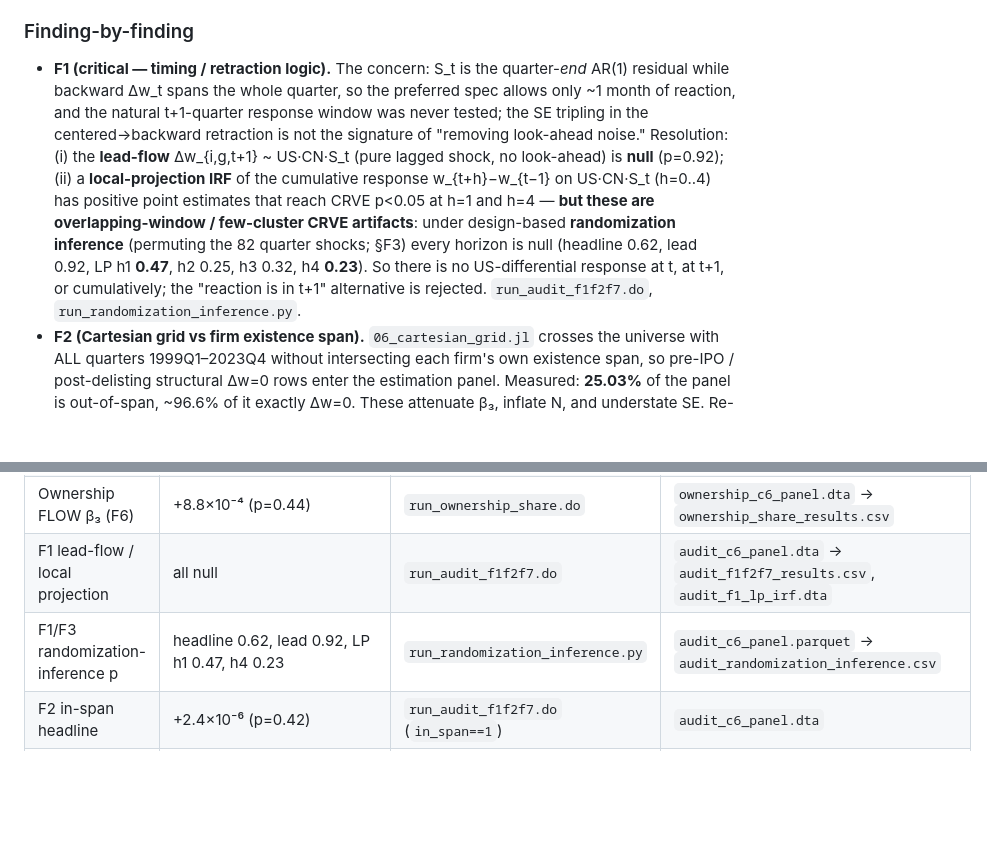
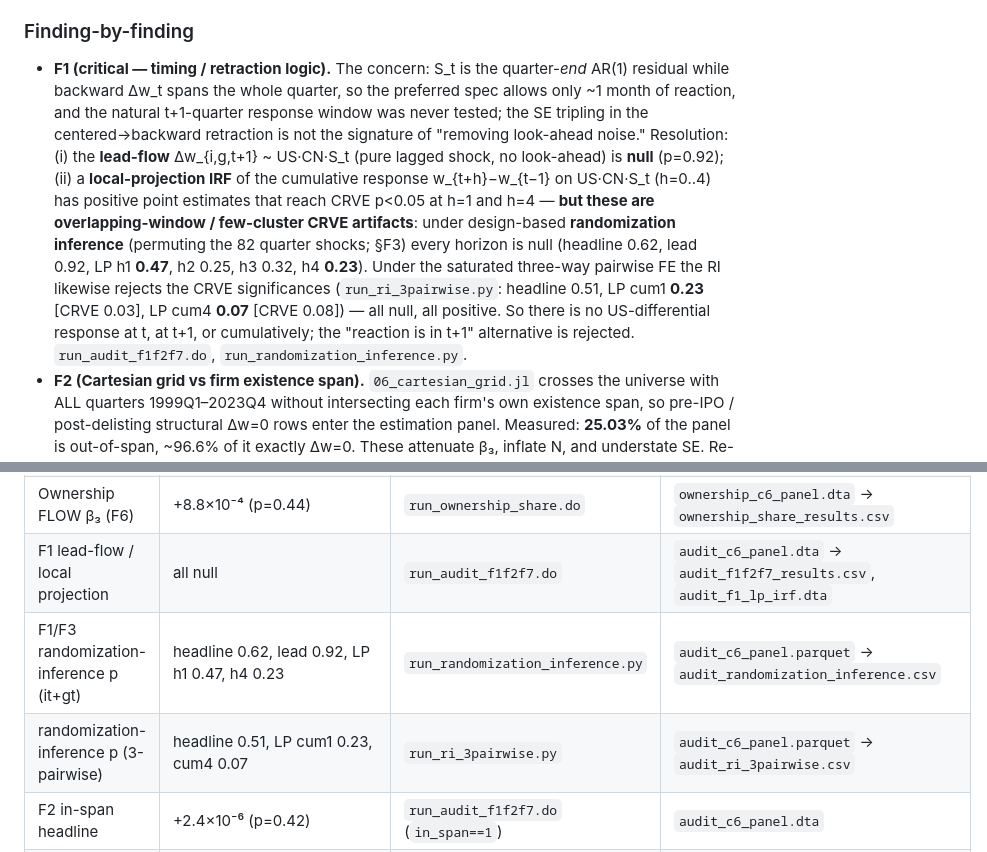
Before and after one commit to fidio728/practice, a Markdown page: julia_descriptive/Essay2_methodology_full.md, 2 parts joined by grey strips. Drawn GitHub-style; blank space fills up the shorter version.

Commit message:
Add 3-pairwise two-way-FE randomization inference (F1b confirmation)
Design-based RI under the saturated it+gt+ig headline: headline 0.51,
LP cum1 0.23 (CRVE 0.03), cum4 0.07 (CRVE 0.08). Confirms the CRVE-significant
cumulative horizons are few-cluster/overlapping-window artifacts; all null,
all positive (opposite disengagement). beta3 reproduces Stata to 4 sig figs.

Co-Authored-By: Claude Opus 4.8 <noreply@anthropic.com>

```diff
--- a/julia_descriptive/Essay2_methodology_full.md
+++ b/julia_descriptive/Essay2_methodology_full.md
@@ -72,7 +72,7 @@ The country-pair β₁ (US·S_{c,t}, formerly "+17.7, p=0.098, opposite H2.1") i
 
 ### Finding-by-finding
 
-- **F1 (critical — timing / retraction logic).** The concern: S_t is the quarter-*end* AR(1) residual while backward Δw_t spans the whole quarter, so the preferred spec allows only ~1 month of reaction, and the natural t+1-quarter response window was never tested; the SE tripling in the centered→backward retraction is not the signature of "removing look-ahead noise." Resolution: (i) the **lead-flow** Δw_{i,g,t+1} ~ US·CN·S_t (pure lagged shock, no look-ahead) is **null** (p=0.92); (ii) a **local-projection IRF** of the cumulative response w_{t+h}−w_{t−1} on US·CN·S_t (h=0..4) has positive point estimates that reach CRVE p<0.05 at h=1 and h=4 — **but these are overlapping-window / few-cluster CRVE artifacts**: under design-based **randomization inference** (permuting the 82 quarter shocks; §F3) every horizon is null (headline 0.62, lead 0.92, LP h1 **0.47**, h2 0.25, h3 0.32, h4 **0.23**). So there is no US-differential response at t, at t+1, or cumulatively; the "reaction is in t+1" alternative is rejected. `run_audit_f1f2f7.do`, `run_randomization_inference.py`.
+- **F1 (critical — timing / retraction logic).** The concern: S_t is the quarter-*end* AR(1) residual while backward Δw_t spans the whole quarter, so the preferred spec allows only ~1 month of reaction, and the natural t+1-quarter response window was never tested; the SE tripling in the centered→backward retraction is not the signature of "removing look-ahead noise." Resolution: (i) the **lead-flow** Δw_{i,g,t+1} ~ US·CN·S_t (pure lagged shock, no look-ahead) is **null** (p=0.92); (ii) a **local-projection IRF** of the cumulative response w_{t+h}−w_{t−1} on US·CN·S_t (h=0..4) has positive point estimates that reach CRVE p<0.05 at h=1 and h=4 — **but these are overlapping-window / few-cluster CRVE artifacts**: under design-based **randomization inference** (permuting the 82 quarter shocks; §F3) every horizon is null (headline 0.62, lead 0.92, LP h1 **0.47**, h2 0.25, h3 0.32, h4 **0.23**). Under the saturated three-way pairwise FE the RI likewise rejects the CRVE significances (`run_ri_3pairwise.py`: headline 0.51, LP cum1 **0.23** [CRVE 0.03], LP cum4 **0.07** [CRVE 0.08]) — all null, all positive. So there is no US-differential response at t, at t+1, or cumulatively; the "reaction is in t+1" alternative is rejected. `run_audit_f1f2f7.do`, `run_randomization_inference.py`.
 - **F2 (Cartesian grid vs firm existence span).** `06_cartesian_grid.jl` crosses the universe with ALL quarters 1999Q1–2023Q4 without intersecting each firm's own existence span, so pre-IPO / post-delisting structural Δw=0 rows enter the estimation panel. Measured: **25.03%** of the panel is out-of-span, ~96.6% of it exactly Δw=0. These attenuate β₃, inflate N, and understate SE. Re-running the headline on the in-span subset only: β₃ ≈ 1.86× larger (+1.28→+2.4×10⁻⁶) but still **null** (RI p=0.58). The conclusion is unchanged; the headline N / SE / §5.5 extensive-margin figures are affected. `build_audit_panel_f1f2f7.py` (`in_span`).
 - **F3 / F9 (inference — few clusters, overlapping windows).** The tail-dummy specs (§7.3, 6/4/2 treated quarters) and the overlapping-window LP have unreliable CRVE (MacKinnon–Webb; `reghdfe` flagged a non-positive-semi-definite VCV on the LP), and the previously-planned wild cluster bootstrap fails with few treated clusters. **Randomization inference** is the correct design-based test and is now the arbiter for these specs. Its exact algebra (US−NONUS pairwise difference + quarter FE reproduces the two-way-FE β₃; per-quarter sufficient statistics make a permutation an O(82) weighted sum) was independently verified to reproduce reghdfe's β₃ to 7 significant figures. `run_randomization_inference.py`. The tail-dummy k=2/3 specs (2 and 4 treated quarters) are **inference-invalid** and reported as such / dropped, not as "low power."
 - **F4 (country-pair β₁ clustering).** See Headline change 2 above. `run_audit_f4f8.do`.
@@ -575,7 +575,8 @@ The full source is in `github.com/fidio728/practice`, branch `essay2-code-review
 | Headline β₃ (w-based, it+gt) | +1.28×10⁻⁶ (p=0.44) | `run_headline_3pairwise.do` / `build_c6_panel.py` | `audit_c6_panel.dta` / `c6_panel.dta` |
 | Ownership FLOW β₃ (F6) | +8.8×10⁻⁴ (p=0.44) | `run_ownership_share.do` | `ownership_c6_panel.dta` → `ownership_share_results.csv` |
 | F1 lead-flow / local projection | all null | `run_audit_f1f2f7.do` | `audit_c6_panel.dta` → `audit_f1f2f7_results.csv`, `audit_f1_lp_irf.dta` |
-| F1/F3 randomization-inference p | headline 0.62, lead 0.92, LP h1 0.47, h4 0.23 | `run_randomization_inference.py` | `audit_c6_panel.parquet` → `audit_randomization_inference.csv` |
+| F1/F3 randomization-inference p (it+gt) | headline 0.62, lead 0.92, LP h1 0.47, h4 0.23 | `run_randomization_inference.py` | `audit_c6_panel.parquet` → `audit_randomization_inference.csv` |
+| randomization-inference p (3-pairwise) | headline 0.51, LP cum1 0.23, cum4 0.07 | `run_ri_3pairwise.py` | `audit_c6_panel.parquet` → `audit_ri_3pairwise.csv` |
 | F2 in-span headline | +2.4×10⁻⁶ (p=0.42) | `run_audit_f1f2f7.do` (`in_span==1`) | `audit_c6_panel.dta` |
 | F4 country-pair β₁ clustering | p 0.098 → 0.23 | `run_audit_f4f8.do` | `c6_panel_country_pair.dta` |
 | F7 GPR two-interaction | both null | `run_audit_f1f2f7.do` | `audit_c6_panel.dta` |
```
Also changed, not shown: other parts of julia_descriptive/Essay2_methodology_full.md (+1 -1 lines).
